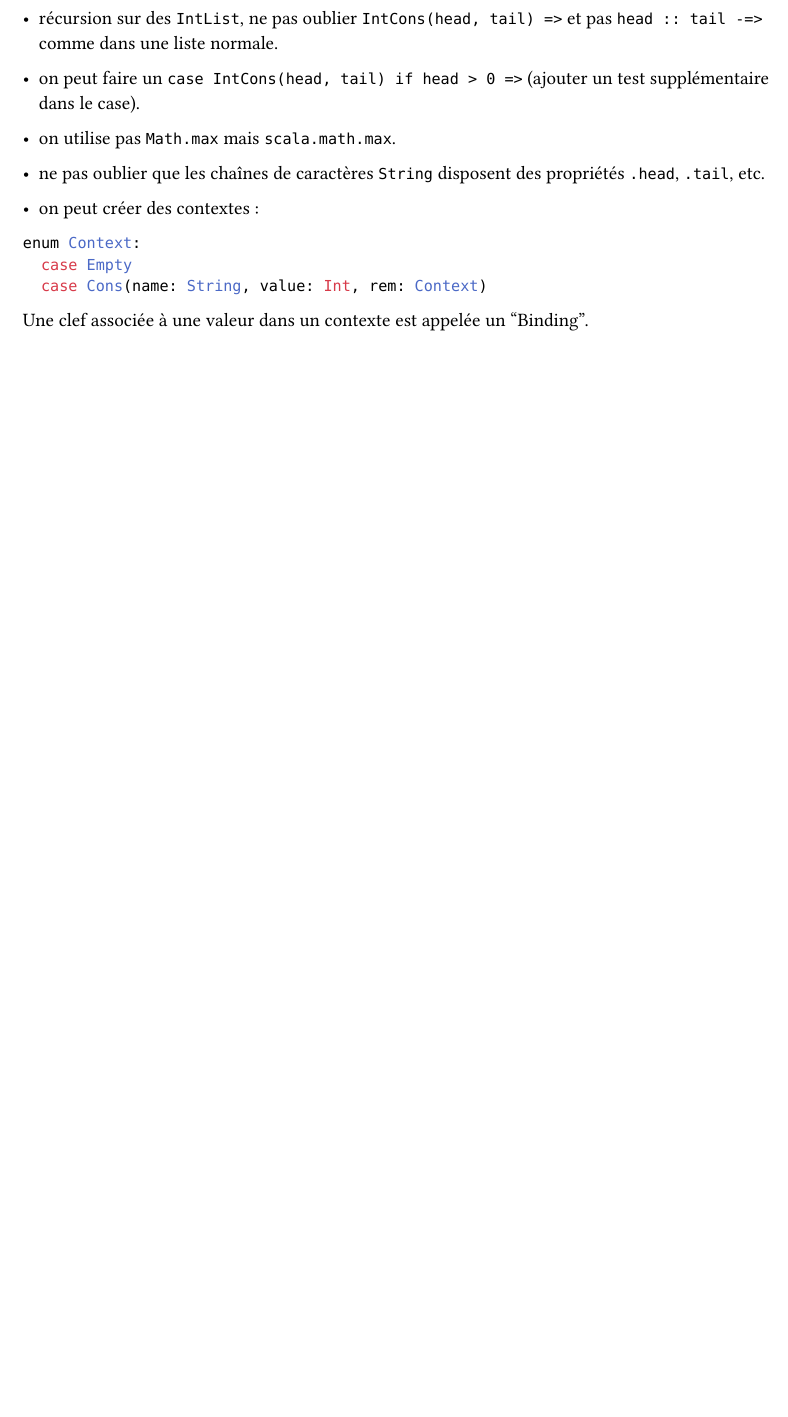
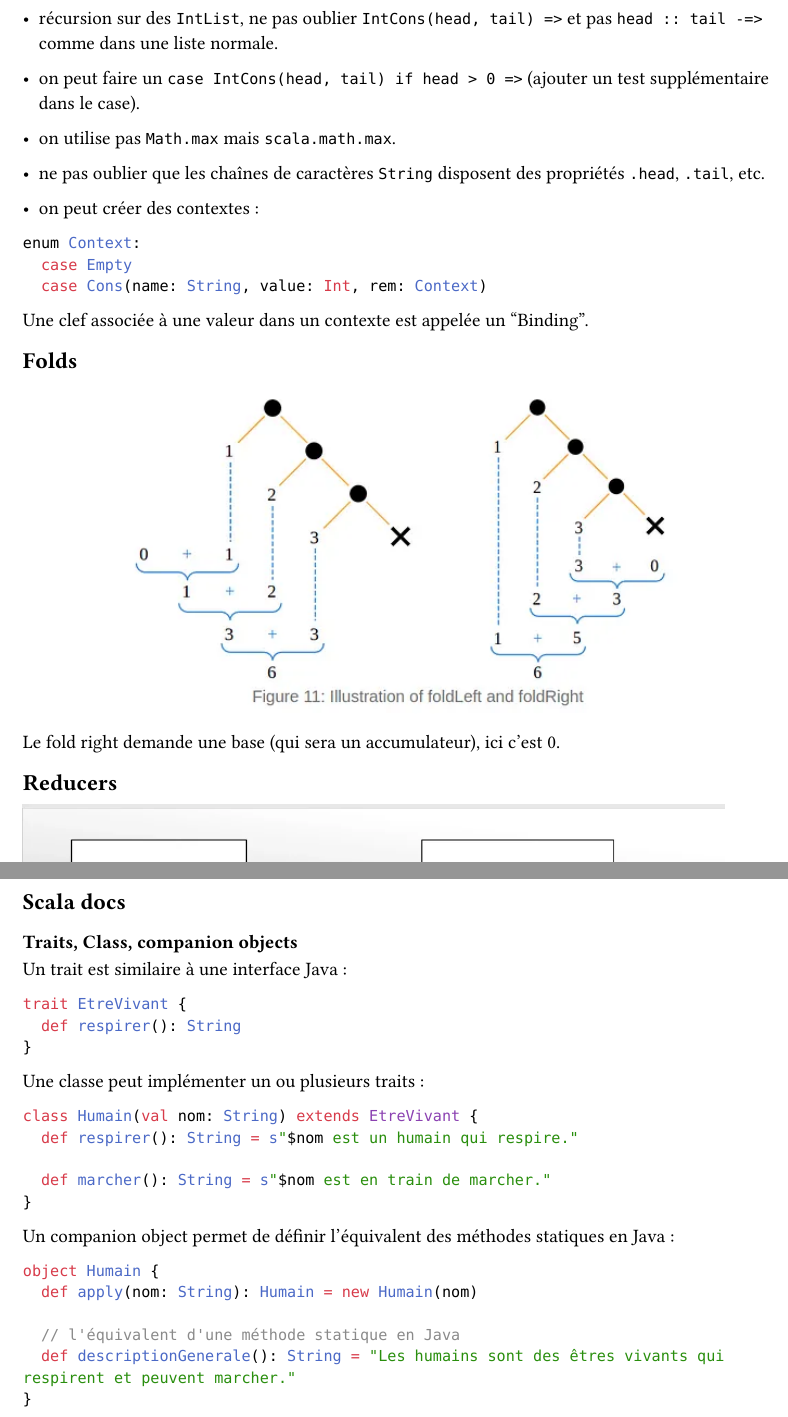
Before and after one commit to simon-epfl/notes-ba3-simon, a Typst document (softcon/midterm.typ): part of the page before the commit and two parts of pages 1 and 2 of 2 after it, the two joined at a grey line, cut so that both start at the same text, the shorter picture padded with empty space. The pictures show the PDF file softcon/midterm.pdf that the author committed with the source.

Commit message:
update folds/reducers

````diff
--- a/softcon/midterm.typ
+++ b/softcon/midterm.typ
@@ -13,3 +13,41 @@ enum Context:
   case Cons(name: String, value: Int, rem: Context)
 ```
 Une clef associée à une valeur dans un contexte est appelée un "Binding".
+
+== Folds
+
+#image("posts/folds.png")
+
+Le fold right demande une base (qui sera un accumulateur), ici c'est 0.
+
+== Reducers
+
+#image("posts/reducers.png", width: 90%)
+
+== Scala docs
+
+=== Traits, Class, companion objects
+
+Un trait est similaire à une interface Java :
+```scala
+trait EtreVivant {
+  def respirer(): String
+}
+```
+Une classe peut implémenter un ou plusieurs traits :
+```scala
+class Humain(val nom: String) extends EtreVivant {
+  def respirer(): String = s"$nom est un humain qui respire."
+
+  def marcher(): String = s"$nom est en train de marcher."
+}
+```
+Un companion object permet de définir l'équivalent des méthodes statiques en Java :
+```scala
+object Humain {
+  def apply(nom: String): Humain = new Humain(nom)
+
+  // l'équivalent d'une méthode statique en Java
+  def descriptionGenerale(): String = "Les humains sont des êtres vivants qui respirent et peuvent marcher."
+}
+```
````
Also changed, not shown: softcon/midterm.pdf, softcon/posts/folds.png (added), softcon/posts/reducers.png (added), 1 other file.
